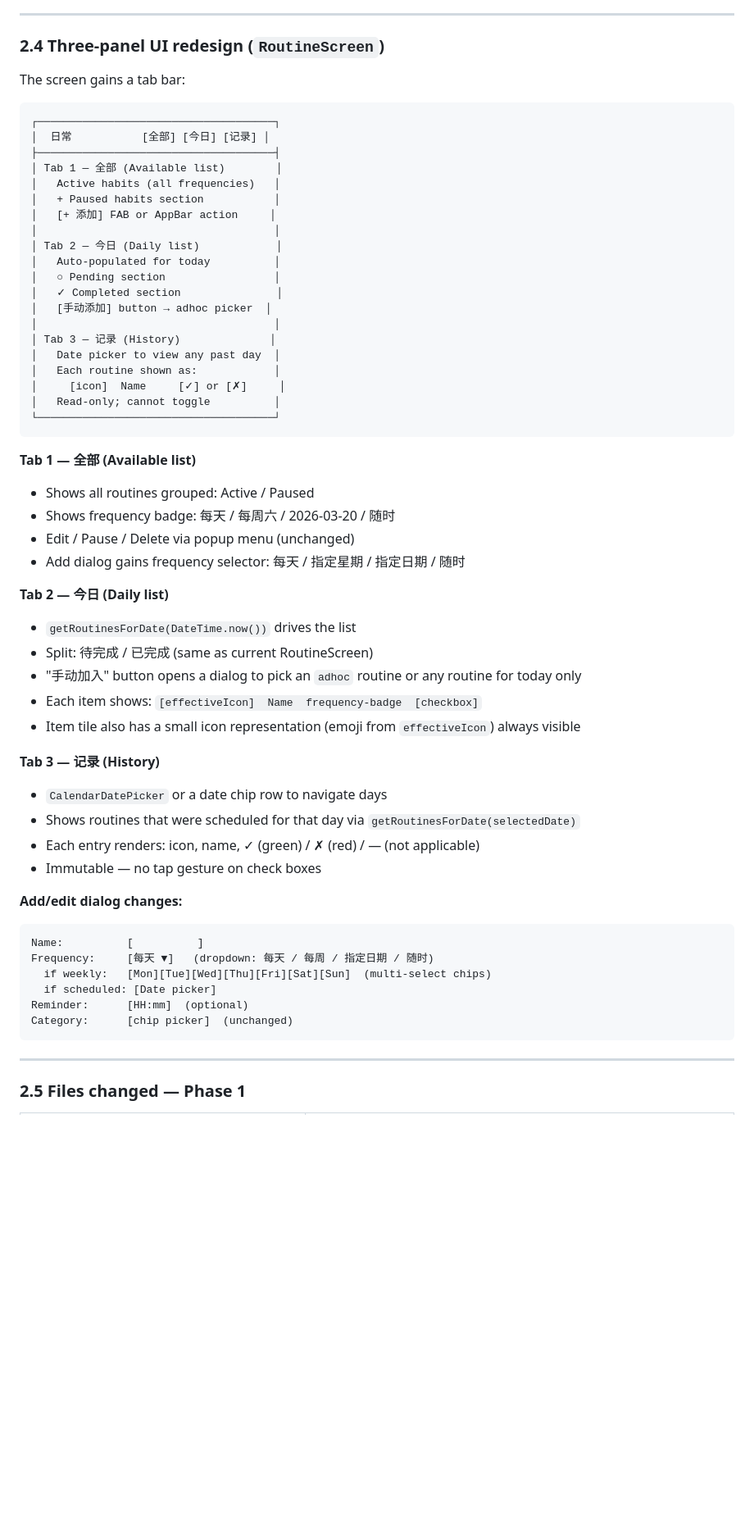
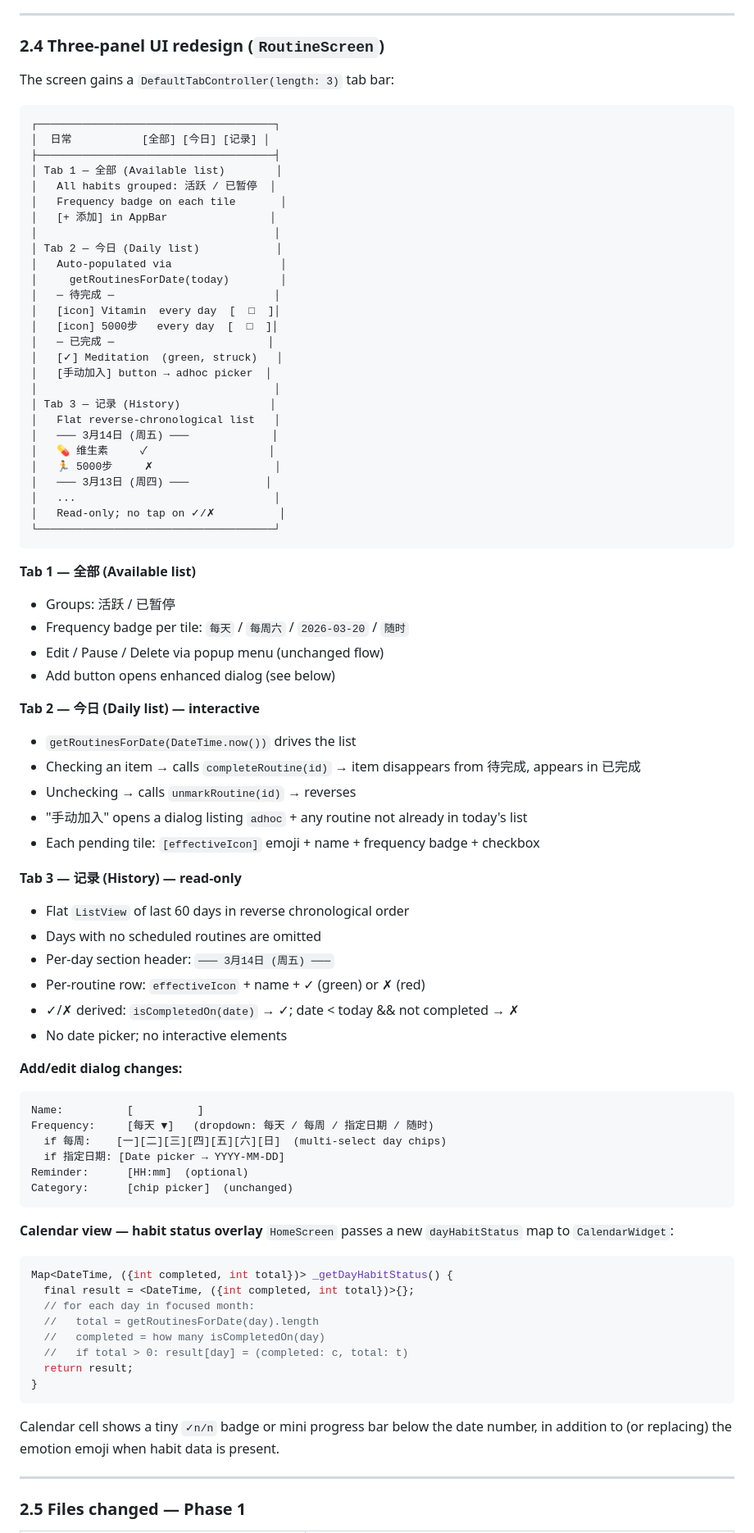
Before and after one commit to justinzero888/blinking_app, a Markdown page: docs/IMPLEMENTATION-PLAN-2026-03-15.md, the part around one of its changes. Shown at 82% size. Rendered like a GitHub page; blank space fills up the shorter version.

````diff
--- a/docs/IMPLEMENTATION-PLAN-2026-03-15.md
+++ b/docs/IMPLEMENTATION-PLAN-2026-03-15.md
@@ -120,59 +121,82 @@ Today's records remain fully interactive until midnight.
 
 ### 2.4 Three-panel UI redesign (`RoutineScreen`)
 
-The screen gains a tab bar:
+The screen gains a `DefaultTabController(length: 3)` tab bar:
 
 ```
 ┌─────────────────────────────────────┐
 │  日常           [全部] [今日] [记录] │
 ├─────────────────────────────────────┤
 │ Tab 1 — 全部 (Available list)        │
-│   Active habits (all frequencies)   │
-│   + Paused habits section           │
-│   [+ 添加] FAB or AppBar action     │
+│   All habits grouped: 活跃 / 已暂停  │
+│   Frequency badge on each tile       │
+│   [+ 添加] in AppBar                │
 │                                     │
 │ Tab 2 — 今日 (Daily list)            │
-│   Auto-populated for today          │
-│   ○ Pending section                 │
-│   ✓ Completed section               │
-│   [手动添加] button → adhoc picker  │
+│   Auto-populated via                 │
+│     getRoutinesForDate(today)        │
+│   ─ 待完成 ─                         │
+│   [icon] Vitamin  every day  [  □  ]│
+│   [icon] 5000步   every day  [  □  ]│
+│   ─ 已完成 ─                        │
+│   [✓] Meditation  (green, struck)   │
+│   [手动加入] button → adhoc picker  │
 │                                     │
 │ Tab 3 — 记录 (History)              │
-│   Date picker to view any past day  │
-│   Each routine shown as:            │
-│     [icon]  Name     [✓] or [✗]     │
-│   Read-only; cannot toggle          │
+│   Flat reverse-chronological list   │
+│   ─── 3月14日 (周五) ───             │
+│   💊 维生素     ✓                   │
+│   🏃 5000步     ✗                   │
+│   ─── 3月13日 (周四) ───            │
+│   ...                               │
+│   Read-only; no tap on ✓/✗          │
 └─────────────────────────────────────┘
 ```
 
 **Tab 1 — 全部 (Available list)**
-- Shows all routines grouped: Active / Paused
-- Shows frequency badge: 每天 / 每周六 / 2026-03-20 / 随时
-- Edit / Pause / Delete via popup menu (unchanged)
-- Add dialog gains frequency selector: 每天 / 指定星期 / 指定日期 / 随时
+- Groups: 活跃 / 已暂停
+- Frequency badge per tile: `每天` / `每周六` / `2026-03-20` / `随时`
+- Edit / Pause / Delete via popup menu (unchanged flow)
+- Add button opens enhanced dialog (see below)
 
-**Tab 2 — 今日 (Daily list)**
+**Tab 2 — 今日 (Daily list) — interactive**
 - `getRoutinesForDate(DateTime.now())` drives the list
-- Split: 待完成 / 已完成 (same as current RoutineScreen)
-- "手动加入" button opens a dialog to pick an `adhoc` routine or any routine for today only
-- Each item shows: `[effectiveIcon]  Name  frequency-badge  [checkbox]`
-- Item tile also has a small icon representation (emoji from `effectiveIcon`) always visible
+- Checking an item → calls `completeRoutine(id)` → item disappears from 待完成, appears in 已完成
+- Unchecking → calls `unmarkRoutine(id)` → reverses
+- "手动加入" opens a dialog listing `adhoc` + any routine not already in today's list
+- Each pending tile: `[effectiveIcon]` emoji + name + frequency badge + checkbox
 
-**Tab 3 — 记录 (History)**
-- `CalendarDatePicker` or a date chip row to navigate days
-- Shows routines that were scheduled for that day via `getRoutinesForDate(selectedDate)`
-- Each entry renders: icon, name, ✓ (green) / ✗ (red) / — (not applicable)
-- Immutable — no tap gesture on check boxes
+**Tab 3 — 记录 (History) — read-only**
+- Flat `ListView` of last 60 days in reverse chronological order
+- Days with no scheduled routines are omitted
+- Per-day section header: `─── 3月14日 (周五) ───`
+- Per-routine row: `effectiveIcon` + name + ✓ (green) or ✗ (red)
+- ✓/✗ derived: `isCompletedOn(date)` → ✓; date < today && not completed → ✗
+- No date picker; no interactive elements
 
 **Add/edit dialog changes:**
 ```
 Name:          [          ]
 Frequency:     [每天 ▼]   (dropdown: 每天 / 每周 / 指定日期 / 随时)
-  if weekly:   [Mon][Tue][Wed][Thu][Fri][Sat][Sun]  (multi-select chips)
-  if scheduled: [Date picker]
+  if 每周:    [一][二][三][四][五][六][日]  (multi-select day chips)
+  if 指定日期: [Date picker → YYYY-MM-DD]
 Reminder:      [HH:mm]  (optional)
 Category:      [chip picker]  (unchanged)
 ```
+
+**Calendar view — habit status overlay**
+`HomeScreen` passes a new `dayHabitStatus` map to `CalendarWidget`:
+```dart
+Map<DateTime, ({int completed, int total})> _getDayHabitStatus() {
+  final result = <DateTime, ({int completed, int total})>{};
+  // for each day in focused month:
+  //   total = getRoutinesForDate(day).length
+  //   completed = how many isCompletedOn(day)
+  //   if total > 0: result[day] = (completed: c, total: t)
+  return result;
+}
+```
+Calendar cell shows a tiny `✓n/n` badge or mini progress bar below the date number, in addition to (or replacing) the emotion emoji when habit data is present.
 
 ---
 
````
Also changed, not shown: other parts of docs/IMPLEMENTATION-PLAN-2026-03-15.md (+96 -11 lines).
